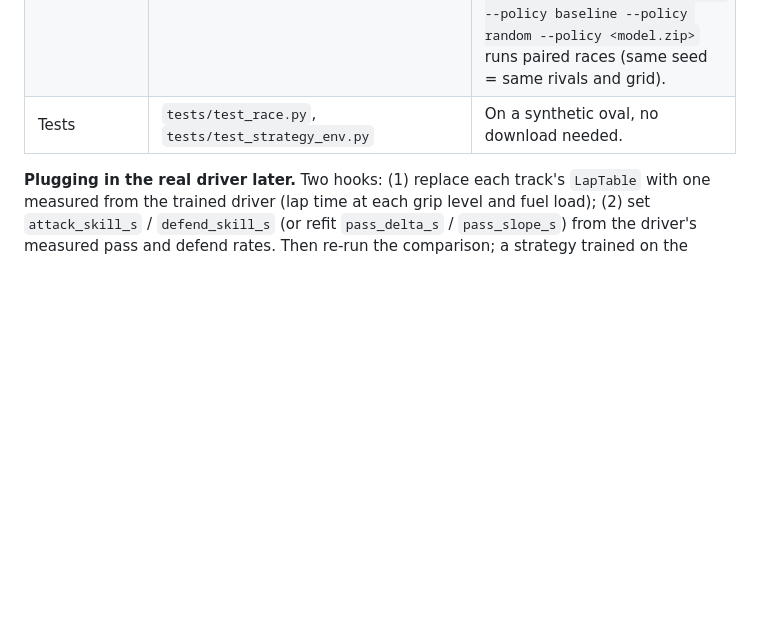
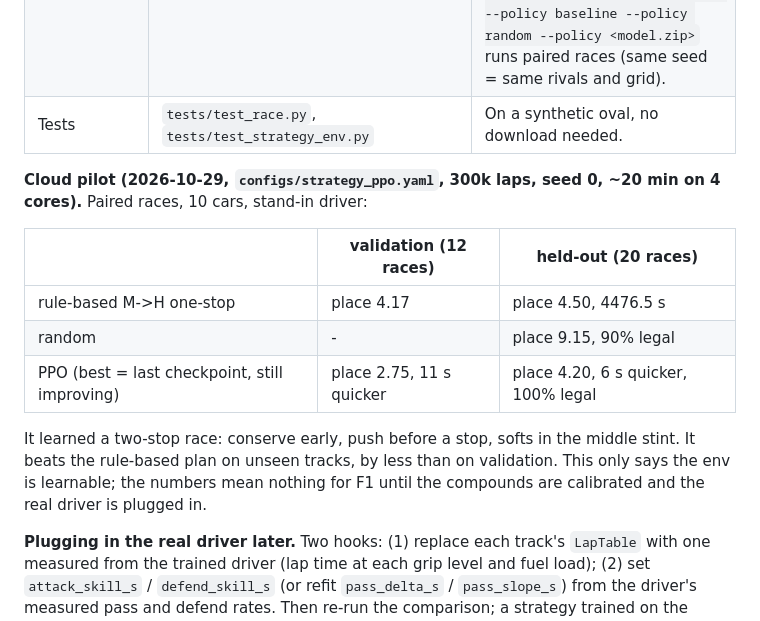
Before and after one commit to ADI-KRISH/Hierarchical-Multi-Agent-RL-for-Formula-1, a Markdown page: docs/strategy_agent_design.md, the part around the change. Drawn GitHub-style; blank space fills up the shorter version.

Commit message:
docs: Strategy Agent cloud pilot result
Co-Authored-By: Claude Opus 5.5 <noreply@anthropic.com>
Claude-Session: https://claude.ai/code/session_01CTiHF8t4HNA3TkgDeRPK3T

```diff
--- a/docs/strategy_agent_design.md
+++ b/docs/strategy_agent_design.md
@@ -787,6 +787,20 @@ is an F1 figure (each says so in `config.py`).
 | Trainer and comparison | `src/f1rl/agents/strategy.py`, `configs/strategy_ppo.yaml` | `uv run python -m f1rl.train --config configs/strategy_ppo.yaml` trains PPO (train tracks, checkpoint chosen on validation tracks). `uv run python -m f1rl.agents.strategy --policy baseline --policy random --policy <model.zip>` runs paired races (same seed = same rivals and grid). |
 | Tests | `tests/test_race.py`, `tests/test_strategy_env.py` | On a synthetic oval, no download needed. |
 
+**Cloud pilot (2026-10-29, `configs/strategy_ppo.yaml`, 300k laps, seed 0, ~20 min
+on 4 cores).** Paired races, 10 cars, stand-in driver:
+
+| | validation (12 races) | held-out (20 races) |
+|---|---|---|
+| rule-based M->H one-stop | place 4.17 | place 4.50, 4476.5 s |
+| random | - | place 9.15, 90% legal |
+| PPO (best = last checkpoint, still improving) | place 2.75, 11 s quicker | place 4.20, 6 s quicker, 100% legal |
+
+It learned a two-stop race: conserve early, push before a stop, softs in the middle
+stint. It beats the rule-based plan on unseen tracks, by less than on validation.
+This only says the env is learnable; the numbers mean nothing for F1 until the
+compounds are calibrated and the real driver is plugged in.
+
 **Plugging in the real driver later.** Two hooks: (1) replace each track's
 `LapTable` with one measured from the trained driver (lap time at each grip level
 and fuel load); (2) set `attack_skill_s` / `defend_skill_s` (or refit
```
